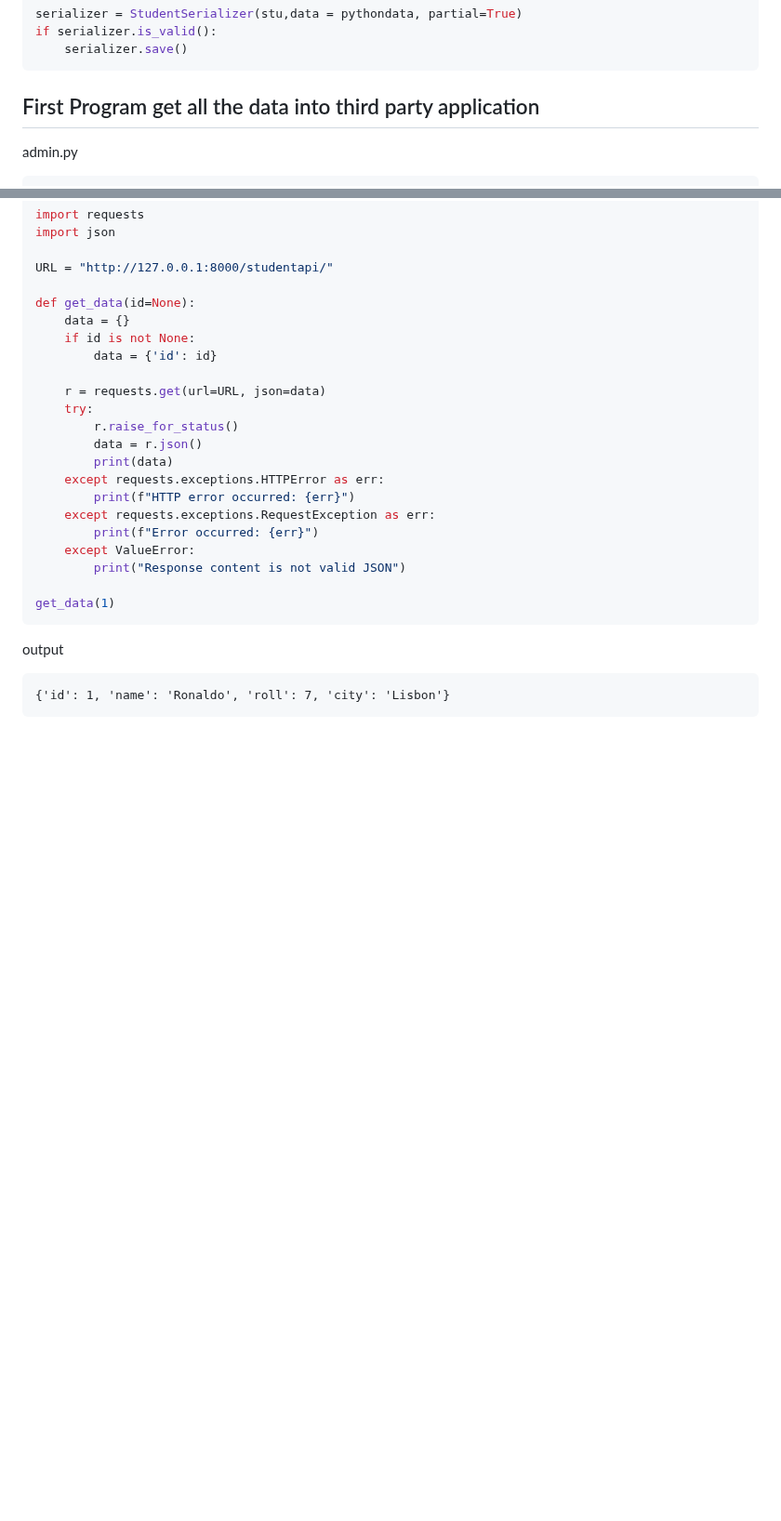
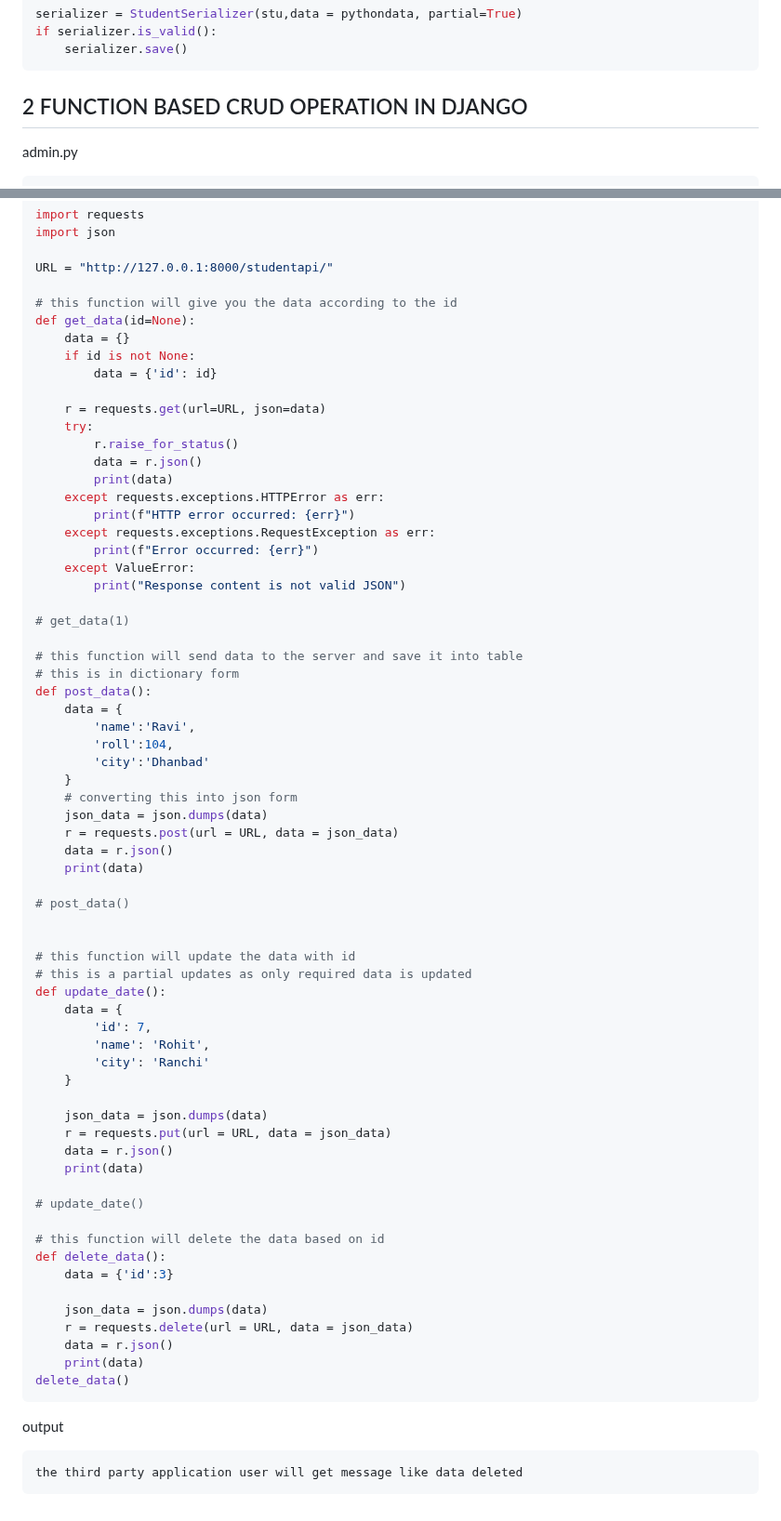
Before and after one commit to vectorsigmaissomewhere/Django-Projects-, a Markdown page: Core-Django/ConceptsWithCode/item 6 Crud api using function based view and class based .md, 2 parts joined by grey strips. Shown at 93% size. Drawn GitHub-style; blank space fills up the shorter version.

````diff
--- a/Core-Django/ConceptsWithCode/item 6 Crud api using function based view and class based .md
+++ b/Core-Django/ConceptsWithCode/item 6 Crud api using function based view and class based .md
@@ -46,7 +46,7 @@ if serializer.is_valid():
 ```
 
 
-## First Program get all the data into third party application
+## 2 FUNCTION BASED CRUD OPERATION IN DJANGO
 admin.py
 ```python
 from django.contrib import admin
@@ -129,6 +189,7 @@ import json
 
 URL = "http://127.0.0.1:8000/studentapi/"
 
+# this function will give you the data according to the id
 def get_data(id=None):
     data = {}
     if id is not None:
@@ -146,11 +207,54 @@ def get_data(id=None):
     except ValueError:
         print("Response content is not valid JSON")
 
-get_data(1)
+# get_data(1)
+
+# this function will send data to the server and save it into table
+# this is in dictionary form
+def post_data():
+    data = {
+        'name':'Ravi',
+        'roll':104,
+        'city':'Dhanbad'
+    }
+    # converting this into json form
+    json_data = json.dumps(data)
+    r = requests.post(url = URL, data = json_data)
+    data = r.json()
+    print(data)
+
+# post_data()
+
+
+# this function will update the data with id
+# this is a partial updates as only required data is updated
+def update_date():
+    data = {
+        'id': 7,
+        'name': 'Rohit',
+        'city': 'Ranchi'
+    }
+
+    json_data = json.dumps(data)
+    r = requests.put(url = URL, data = json_data)
+    data = r.json()
+    print(data)
+
+# update_date()
+
+# this function will delete the data based on id
+def delete_data():
+    data = {'id':3}
+
+    json_data = json.dumps(data)
+    r = requests.delete(url = URL, data = json_data)
+    data = r.json()
+    print(data)
+delete_data()
 ```
 
 
 output
 ```text
-{'id': 1, 'name': 'Ronaldo', 'roll': 7, 'city': 'Lisbon'}
+the third party application user will get message like data deleted
 ```
````
Also changed, not shown: other parts of Core-Django/ConceptsWithCode/item 6 Crud api using function based view and class based .md (+60 -0 lines).
